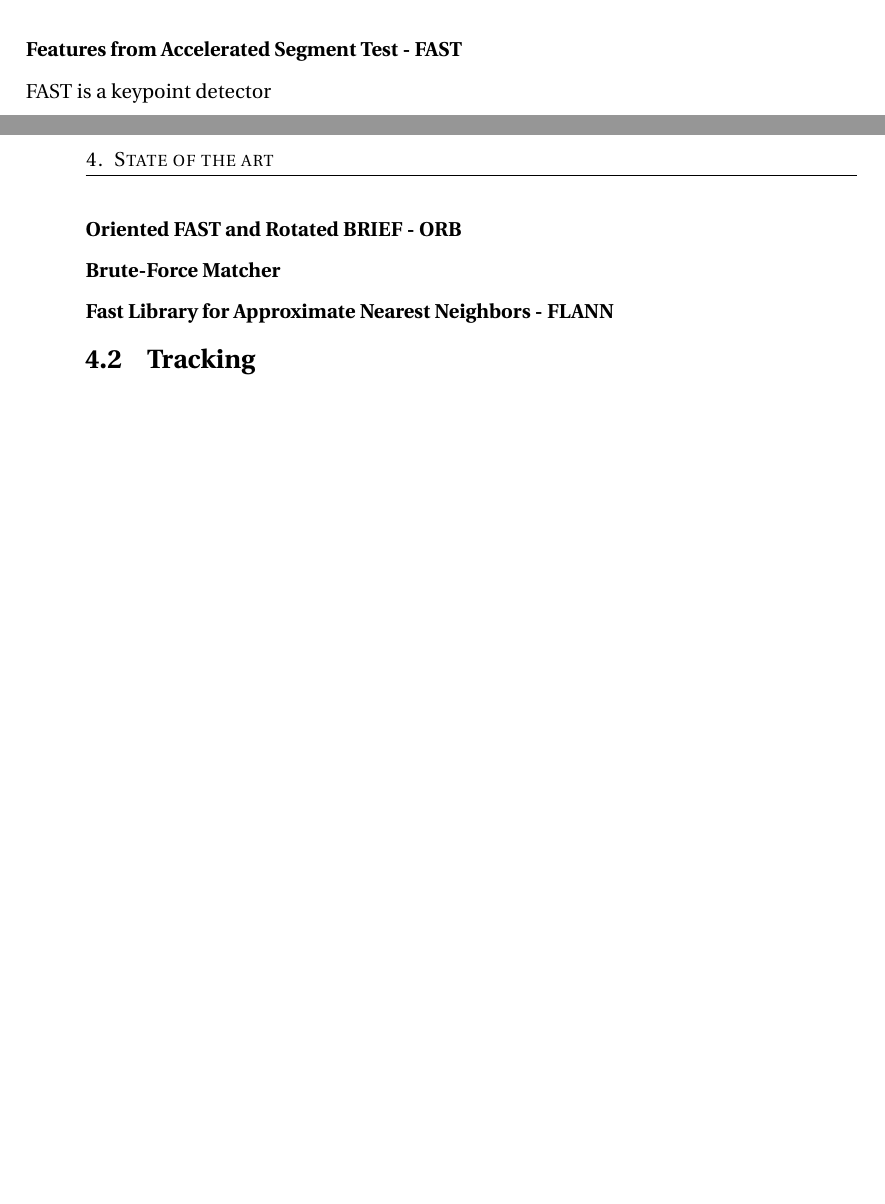
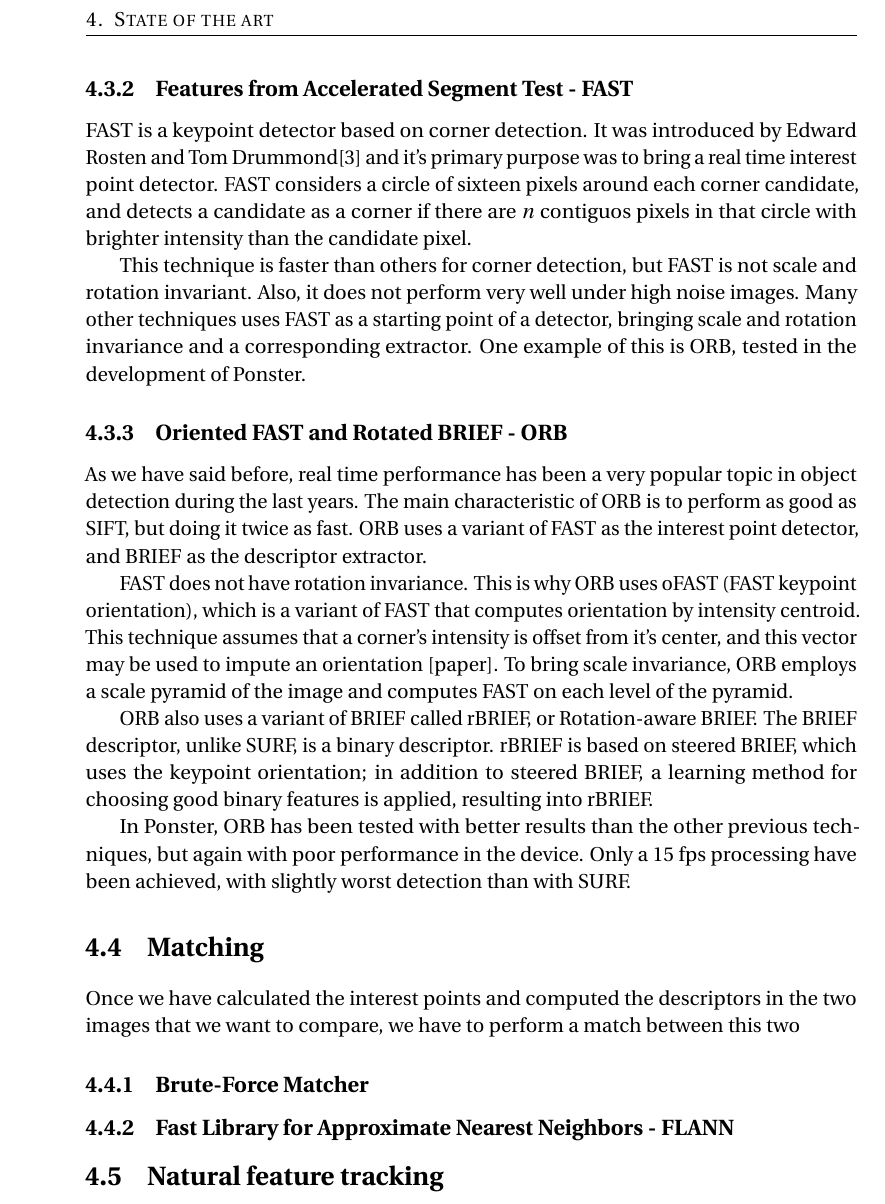
Before and after one commit to alvaromb/ponster, a LaTeX thesis (doc/document.tex, which reads doc/state-of-the-art.tex): two parts of pages 13 and 14 of 21 before the commit and part of page 14 of 21 after it, the two joined at a grey line, cut so that both start at the same text, the shorter picture padded with empty space. Compiled offline with pdfLaTeX.

Commit message:
Finished ORB

```diff
--- a/doc/state-of-the-art.tex
+++ b/doc/state-of-the-art.tex
@@ -158,14 +158,53 @@ on the device (iPhone 5, iOS 7.1.2) is not good enough to deliver a decent user
 experience, taking between 0.7 and 1 second to compute each image. Also, SURF is a
 patented algorithm and it's not intended to use it in commercial applications.
 
-\subsubsection{Features from Accelerated Segment Test - FAST}
-FAST is a keypoint detector
+\subsection{Features from Accelerated Segment Test - FAST}
+% http://www.edwardrosten.com/work/rosten_2006_machine.pdf [3]
+FAST is a keypoint detector based on corner detection. It was introduced by
+Edward Rosten and Tom Drummond[3] and it's primary purpose was to bring a real
+time interest point detector. FAST considers a circle of sixteen pixels around
+each corner candidate, and detects a candidate as a corner if there are $n$
+contiguos pixels in that circle with brighter intensity than the candidate
+pixel. % introduce Figure 1 of paper [3]
 
-\subsubsection{Oriented FAST and Rotated BRIEF - ORB}
+This technique is faster than others for corner detection, but FAST is not
+scale and rotation invariant. Also, it does not perform very well under high
+noise images. Many other techniques uses FAST as a starting point of a
+detector, bringing scale and rotation invariance and a corresponding
+extractor. One example of this is ORB, tested in the development of Ponster.
 
-%\subsection{Descriptor extraction}
-%\subsection{Descriptor matching}
-\subsubsection{Brute-Force Matcher}
-\subsubsection{Fast Library for Approximate Nearest Neighbors - FLANN}
+\subsection{Oriented FAST and Rotated BRIEF - ORB}
+% paper: ORB: an efficient alternative to SIFT or SURF
+As we have said before, real time performance has been a very popular topic in
+object detection during the last years. The main characteristic of ORB is to
+perform as good as SIFT, but doing it twice as fast. ORB uses a variant of FAST
+as the interest point detector, and BRIEF as the descriptor extractor.
 
-\section{Tracking}
+FAST does not have rotation invariance. This is why ORB uses oFAST (FAST
+keypoint orientation), which is a variant of FAST that computes orientation by
+intensity centroid. This technique assumes that a corner's intensity is offset
+from it's center, and this vector may be used to impute an orientation
+[paper]. To bring scale invariance, ORB employs a scale pyramid of the image
+and computes FAST on each level of the pyramid.
+
+ORB also uses a variant of BRIEF called rBRIEF, or Rotation-aware BRIEF. The
+BRIEF descriptor, unlike SURF, is a binary descriptor. rBRIEF is based on
+steered BRIEF, which uses the keypoint orientation; in addition to steered
+BRIEF, a learning method for choosing good binary features is applied,
+resulting into rBRIEF.
+
+In Ponster, ORB has been tested with better results than the other previous
+techniques, but again with poor performance in the device. Only a 15 fps
+processing have been achieved, with slightly worst detection than with SURF.
+
+\section{Matching}
+Once we have calculated the interest points and computed the descriptors in the
+two images that we want to compare, we have to perform a match between this two
+
+\subsection{Brute-Force Matcher}
+\subsection{Fast Library for Approximate Nearest Neighbors - FLANN}
+
+\section{Natural feature tracking}
+% neumann paper
+
+%\section{Tracking}
```
Also changed, not shown: doc/technologies.tex (+4 -0 lines), doc/bib/00748171.pdf (added), doc/document.pdf, doc/state-of-the-art.tex (6 more changed lines).
